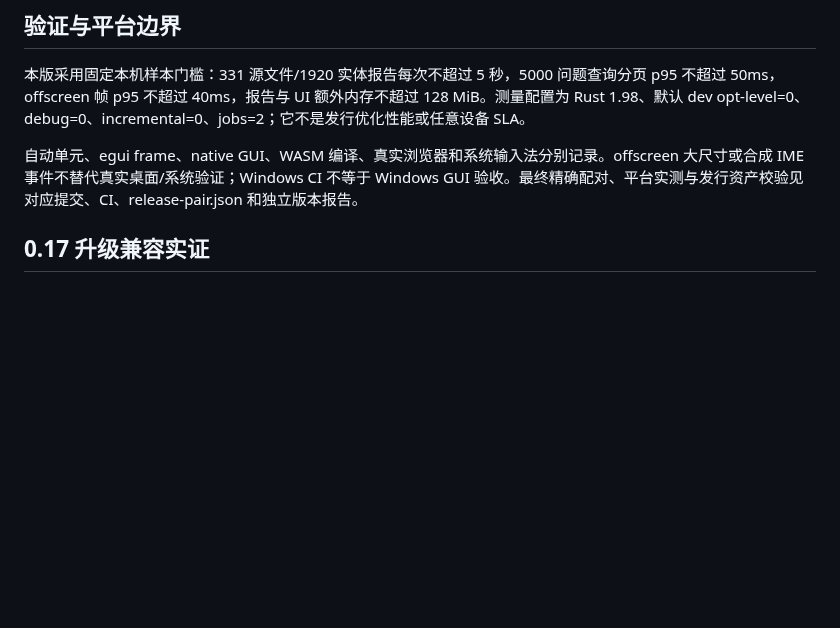
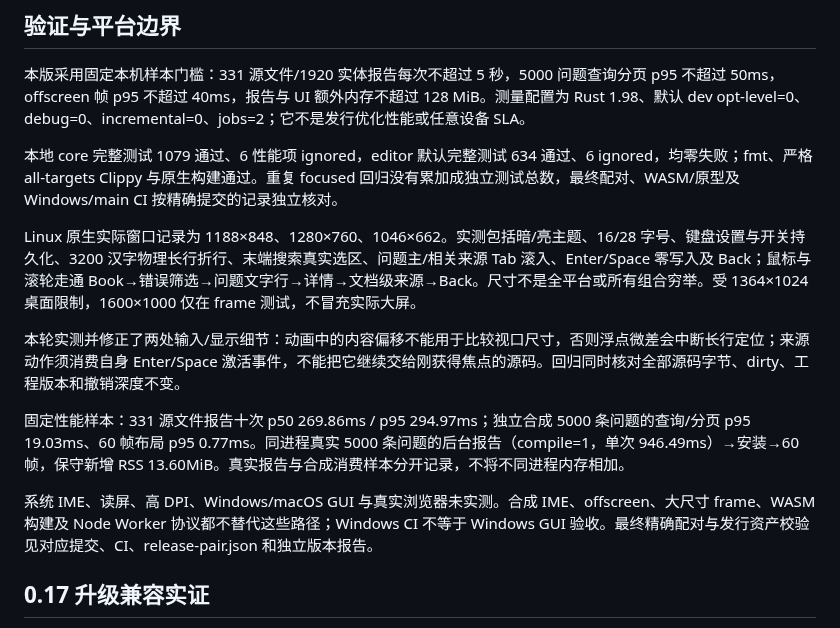
Before and after one commit to ikzerok/worldedit, a Markdown page: docs/releases/v0.18.0.md, the part around the change. Rendered like a GitHub page; blank space fills up the shorter version.

Commit message:
docs: finalize v0.18 author workbench validation and compatibility

```diff
--- a/docs/releases/v0.18.0.md
+++ b/docs/releases/v0.18.0.md
@@ -42,7 +42,15 @@ core 报告上限为 20,000 条问题、50,000 条相关来源及 32 MiB 编码
 
 本版采用固定本机样本门槛：331 源文件/1920 实体报告每次不超过 5 秒，5000 问题查询分页 p95 不超过 50ms，offscreen 帧 p95 不超过 40ms，报告与 UI 额外内存不超过 128 MiB。测量配置为 Rust 1.98、默认 dev opt-level=0、debug=0、incremental=0、jobs=2；它不是发行优化性能或任意设备 SLA。
 
-自动单元、egui frame、native GUI、WASM 编译、真实浏览器和系统输入法分别记录。offscreen 大尺寸或合成 IME 事件不替代真实桌面/系统验证；Windows CI 不等于 Windows GUI 验收。最终精确配对、平台实测与发行资产校验见对应提交、CI、release-pair.json 和独立版本报告。
+本地 core 完整测试 1079 通过、6 性能项 ignored，editor 默认完整测试 634 通过、6 ignored，均零失败；fmt、严格 all-targets Clippy 与原生构建通过。重复 focused 回归没有累加成独立测试总数，最终配对、WASM/原型及 Windows/main CI 按精确提交的记录独立核对。
+
+Linux 原生实际窗口记录为 1188×848、1280×760、1046×662。实测包括暗/亮主题、16/28 字号、键盘设置与开关持久化、3200 汉字物理长行折行、末端搜索真实选区、问题主/相关来源 Tab 滚入、Enter/Space 零写入及 Back；鼠标与滚轮走通 Book→错误筛选→问题文字行→详情→文档级来源→Back。尺寸不是全平台或所有组合穷举。受 1364×1024 桌面限制，1600×1000 仅在 frame 测试，不冒充实际大屏。
+
+本轮实测并修正了两处输入/显示细节：动画中的内容偏移不能用于比较视口尺寸，否则浮点微差会中断长行定位；来源动作须消费自身 Enter/Space 激活事件，不能把它继续交给刚获得焦点的源码。回归同时核对全部源码字节、dirty、工程版本和撤销深度不变。
+
+固定性能样本：331 源文件报告十次 p50 269.86ms / p95 294.97ms；独立合成 5000 条问题的查询/分页 p95 19.03ms、60 帧布局 p95 0.77ms。同进程真实 5000 条问题的后台报告（compile=1，单次 946.49ms）→安装→60 帧，保守新增 RSS 13.60MiB。真实报告与合成消费样本分开记录，不将不同进程内存相加。
+
+系统 IME、读屏、高 DPI、Windows/macOS GUI 与真实浏览器未实测。合成 IME、offscreen、大尺寸 frame、WASM 构建及 Node Worker 协议都不替代这些路径；Windows CI 不等于 Windows GUI 验收。最终精确配对与发行资产校验见对应提交、CI、release-pair.json 和独立版本报告。
 
 ## 0.17 升级兼容实证
 
```
